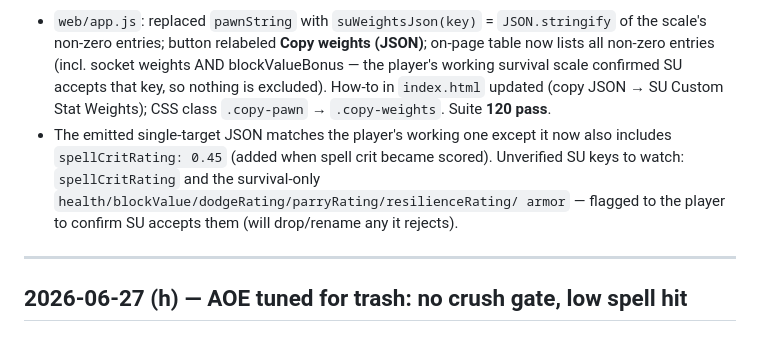
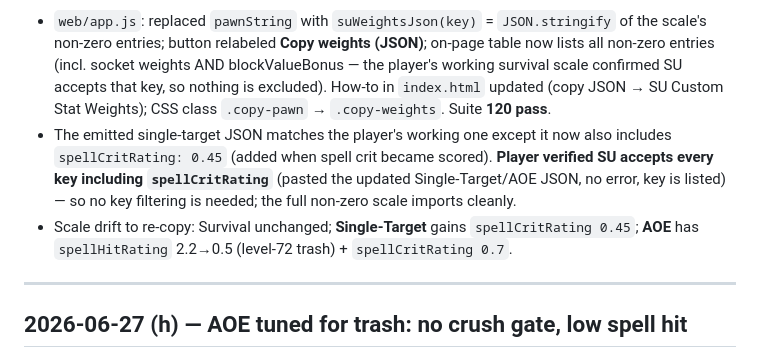
Before and after one commit to NPC6388/Lollerskates-Tankadin-Gear-Sim, a Markdown page: SESSION_LOG.md, the part around the change. Rendered like a GitHub page.

Commit message:
docs: confirm Sixty Upgrades accepts spellCritRating (and all emitted keys)
Player pasted the updated Single-Target/AOE weights JSON into SU with no error
and spellCritRating is listed, so the SU weights export needs no key filtering.

Co-Authored-By: Claude Opus 4.8 <noreply@anthropic.com>

```diff
--- a/SESSION_LOG.md
+++ b/SESSION_LOG.md
@@ -16,9 +16,11 @@ pasted a working single-target scale. The earlier "Copy Pawn string" was my wron
   accepts that key, so nothing is excluded). How-to in `index.html` updated (copy JSON → SU Custom Stat
   Weights); CSS class `.copy-pawn` → `.copy-weights`. Suite **120 pass**.
 - The emitted single-target JSON matches the player's working one except it now also includes
-  `spellCritRating: 0.45` (added when spell crit became scored). Unverified SU keys to watch:
-  `spellCritRating` and the survival-only `health/blockValue/dodgeRating/parryRating/resilienceRating/
-  armor` — flagged to the player to confirm SU accepts them (will drop/rename any it rejects).
+  `spellCritRating: 0.45` (added when spell crit became scored). **Player verified SU accepts every key
+  including `spellCritRating`** (pasted the updated Single-Target/AOE JSON, no error, key is listed) —
+  so no key filtering is needed; the full non-zero scale imports cleanly.
+- Scale drift to re-copy: Survival unchanged; **Single-Target** gains `spellCritRating 0.45`; **AOE**
+  has `spellHitRating` 2.2→0.5 (level-72 trash) + `spellCritRating 0.7`.
 
 ---
 
```
Also changed, not shown: CHANGELOG.md (+4 -0 lines).
